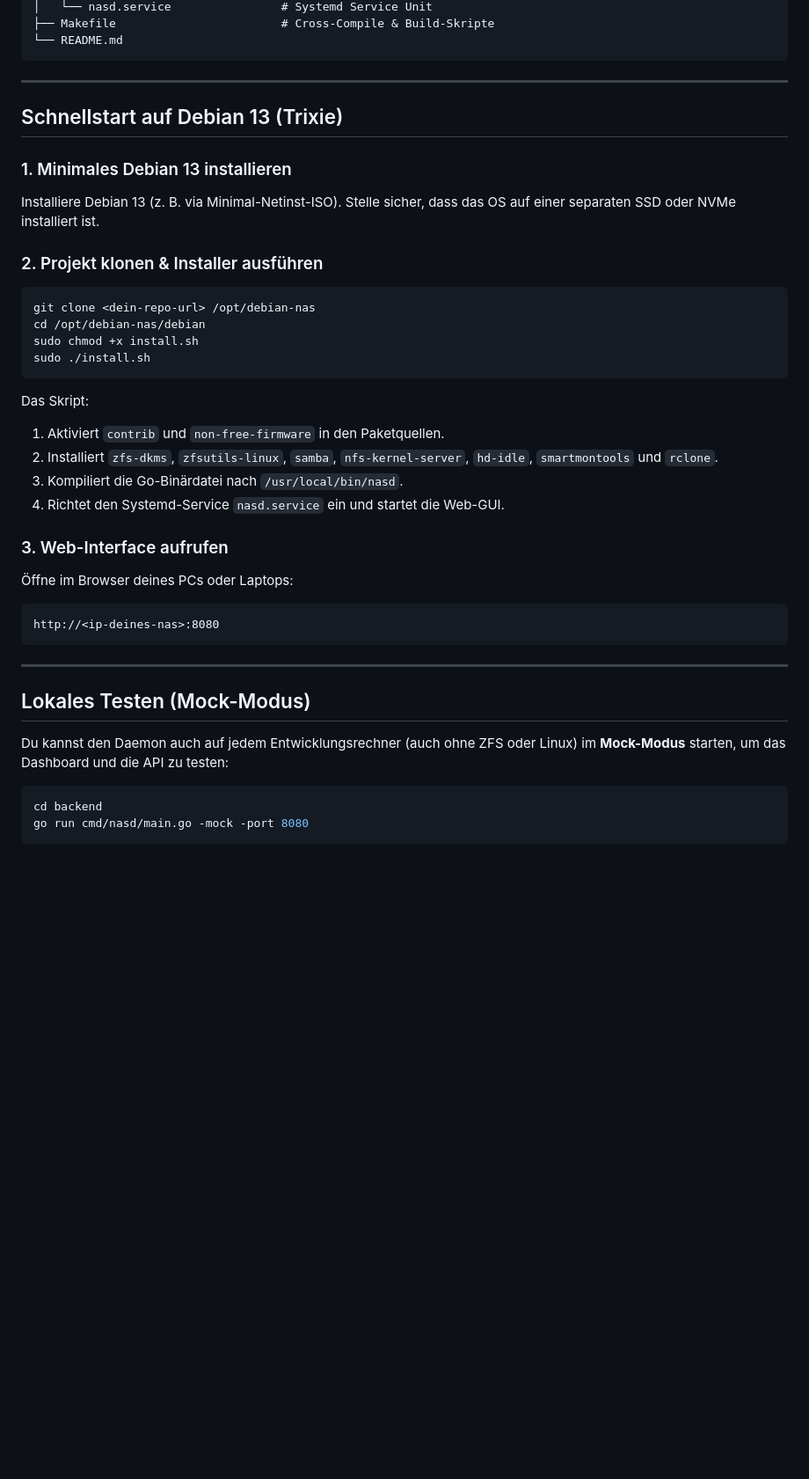
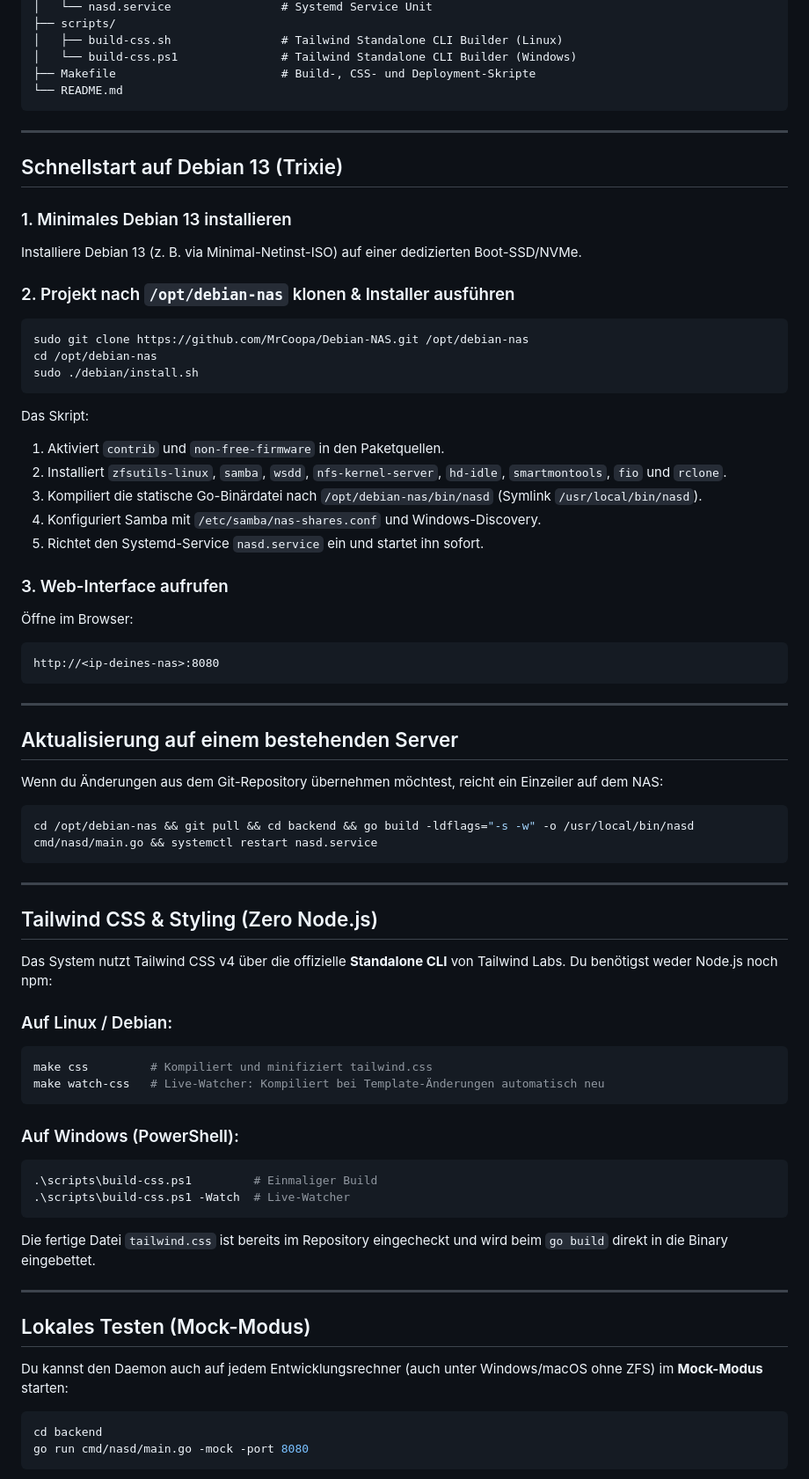
Before and after one commit to MrCoopa/Debian-NAS, a Markdown page: README.md, the part around one of its changes. Shown at 88% size. GitHub-like rendering; blank space fills up the shorter version.

````diff
--- a/README.md
+++ b/README.md
@@ -51,5 +71,8 @@ Debian-Nas/
 │   └── nasd.service                # Systemd Service Unit
-├── Makefile                        # Cross-Compile & Build-Skripte
+├── scripts/
+│   ├── build-css.sh                # Tailwind Standalone CLI Builder (Linux)
+│   └── build-css.ps1               # Tailwind Standalone CLI Builder (Windows)
+├── Makefile                        # Build-, CSS- und Deployment-Skripte
 └── README.md
 ```
 
@@ -58,33 +81,63 @@ Debian-Nas/
 ## Schnellstart auf Debian 13 (Trixie)
 
 ### 1. Minimales Debian 13 installieren
-Installiere Debian 13 (z. B. via Minimal-Netinst-ISO). Stelle sicher, dass das OS auf einer separaten SSD oder NVMe installiert ist.
+Installiere Debian 13 (z. B. via Minimal-Netinst-ISO) auf einer dedizierten Boot-SSD/NVMe.
 
-### 2. Projekt klonen & Installer ausführen
+### 2. Projekt nach `/opt/debian-nas` klonen & Installer ausführen
 ```bash
-git clone <dein-repo-url> /opt/debian-nas
-cd /opt/debian-nas/debian
-sudo chmod +x install.sh
-sudo ./install.sh
+sudo git clone https://github.com/MrCoopa/Debian-NAS.git /opt/debian-nas
+cd /opt/debian-nas
+sudo ./debian/install.sh
 ```
 
 Das Skript:
 1. Aktiviert `contrib` und `non-free-firmware` in den Paketquellen.
-2. Installiert `zfs-dkms`, `zfsutils-linux`, `samba`, `nfs-kernel-server`, `hd-idle`, `smartmontools` und `rclone`.
-3. Kompiliert die Go-Binärdatei nach `/usr/local/bin/nasd`.
-4. Richtet den Systemd-Service `nasd.service` ein und startet die Web-GUI.
+2. Installiert `zfsutils-linux`, `samba`, `wsdd`, `nfs-kernel-server`, `hd-idle`, `smartmontools`, `fio` und `rclone`.
+3. Kompiliert die statische Go-Binärdatei nach `/opt/debian-nas/bin/nasd` (Symlink `/usr/local/bin/nasd`).
+4. Konfiguriert Samba mit `/etc/samba/nas-shares.conf` und Windows-Discovery.
+5. Richtet den Systemd-Service `nasd.service` ein und startet ihn sofort.
 
 ### 3. Web-Interface aufrufen
-Öffne im Browser deines PCs oder Laptops:
+Öffne im Browser:
 ```text
 http://<ip-deines-nas>:8080
 ```
 
 ---
 
+## Aktualisierung auf einem bestehenden Server
+
+Wenn du Änderungen aus dem Git-Repository übernehmen möchtest, reicht ein Einzeiler auf dem NAS:
+
+```bash
+cd /opt/debian-nas && git pull && cd backend && go build -ldflags="-s -w" -o /usr/local/bin/nasd cmd/nasd/main.go && systemctl restart nasd.service
+```
+
+---
+
+## Tailwind CSS & Styling (Zero Node.js)
+
+Das System nutzt Tailwind CSS v4 über die offizielle **Standalone CLI** von Tailwind Labs. Du benötigst weder Node.js noch npm:
+
+### Auf Linux / Debian:
+```bash
+make css         # Kompiliert und minifiziert tailwind.css
+make watch-css   # Live-Watcher: Kompiliert bei Template-Änderungen automatisch neu
+```
+
+### Auf Windows (PowerShell):
+```powershell
+.\scripts\build-css.ps1         # Einmaliger Build
+.\scripts\build-css.ps1 -Watch  # Live-Watcher
+```
+
+Die fertige Datei `tailwind.css` ist bereits im Repository eingecheckt und wird beim `go build` direkt in die Binary eingebettet.
+
+---
+
 ## Lokales Testen (Mock-Modus)
 
-Du kannst den Daemon auch auf jedem Entwicklungsrechner (auch ohne ZFS oder Linux) im **Mock-Modus** starten, um das Dashboard und die API zu testen:
+Du kannst den Daemon auch auf jedem Entwicklungsrechner (auch unter Windows/macOS ohne ZFS) im **Mock-Modus** starten:
 
 ```bash
 cd backend
````
Also changed, not shown: other parts of README.md (+56 -25 lines).
